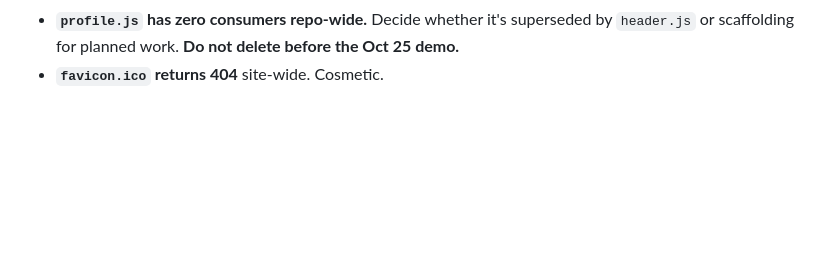
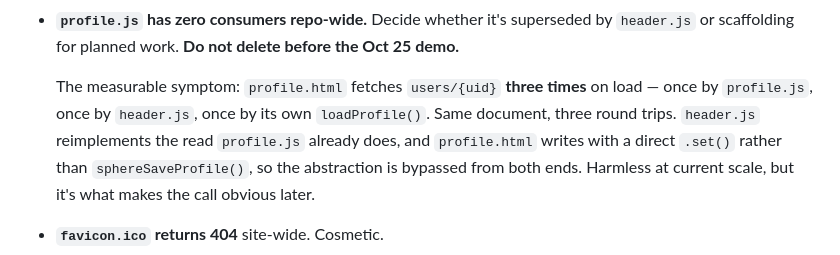
Before and after one commit to Kyleduiker/Insidethesphere, a Markdown page: CLAUDE.md, the part around the change. Drawn GitHub-style; blank space fills up the shorter version.

Commit message:
docs: record the triple-fetch symptom on the profile.js loose end
profile.html fetches users/{uid} three times on load — profile.js,
header.js, and its own loadProfile(). Same document, three round trips.
header.js reimplements the read profile.js already performs, and
profile.html writes with a direct .set() rather than sphereSaveProfile(),
so the abstraction is bypassed from both ends.

Harmless at current scale, but it is the concrete cost of keeping
profile.js unresolved, and the thing that makes the superseded-or-
scaffolding call obvious later.

Co-Authored-By: Claude Opus 5 <noreply@anthropic.com>

```diff
--- a/CLAUDE.md
+++ b/CLAUDE.md
@@ -352,6 +352,13 @@ Stored as `commissionType: tiered`, `commTier1: 7`, `commTier2: 3`, `commCap: 10
 - **`profile.js` has zero consumers repo-wide.** Decide whether it's superseded by
   `header.js` or scaffolding for planned work. **Do not delete before the Oct 25
   demo.**
+
+  The measurable symptom: `profile.html` fetches `users/{uid}` **three times** on
+  load — once by `profile.js`, once by `header.js`, once by its own `loadProfile()`.
+  Same document, three round trips. `header.js` reimplements the read `profile.js`
+  already does, and `profile.html` writes with a direct `.set()` rather than
+  `sphereSaveProfile()`, so the abstraction is bypassed from both ends. Harmless at
+  current scale, but it's what makes the call obvious later.
 - **`favicon.ico` returns 404** site-wide. Cosmetic.
 - Five pages (`index.html`, `dashboard.html`, `signup.html`, `newsletter/`,
   `background-customization/`) lack the Storage compat tag, but **none of them use
```
